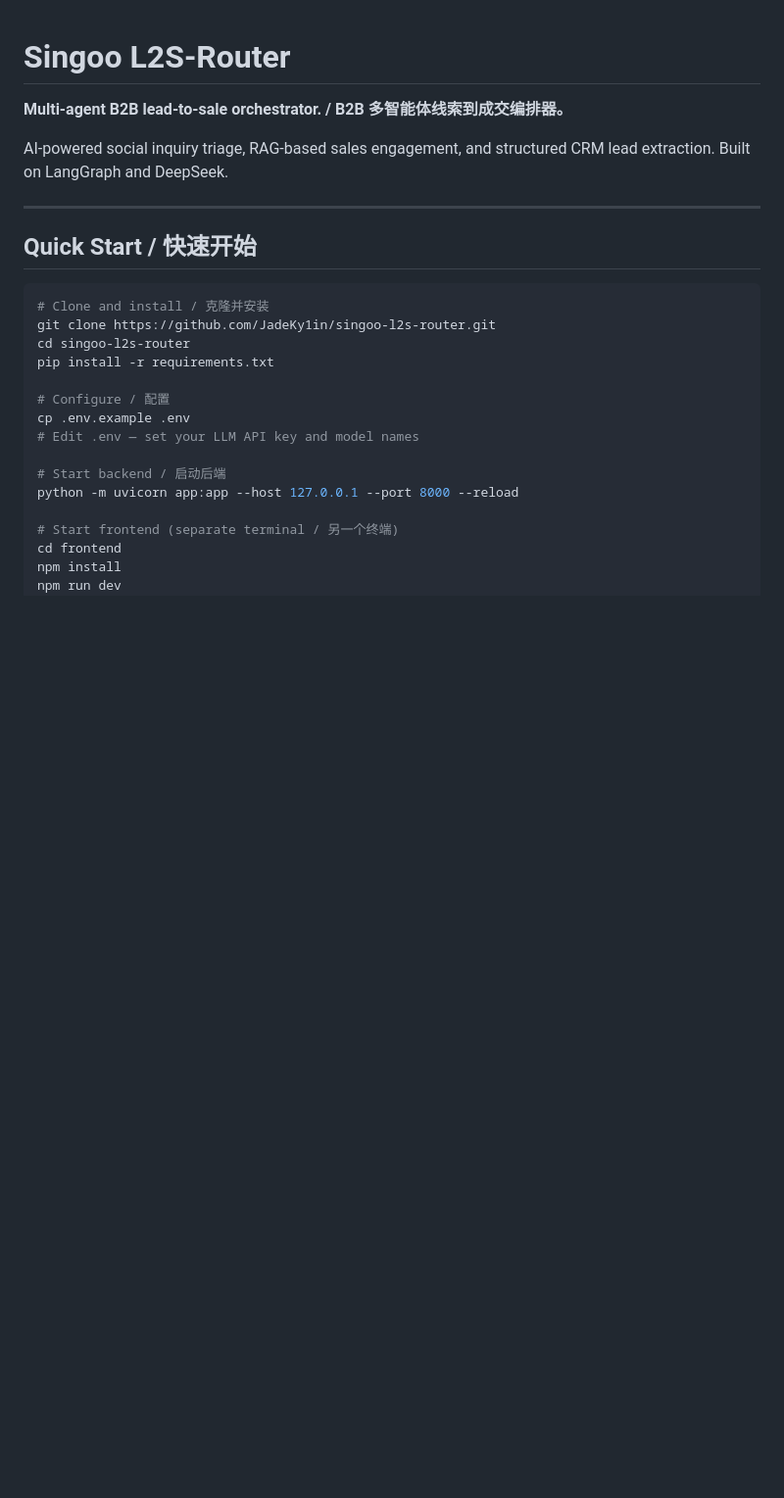
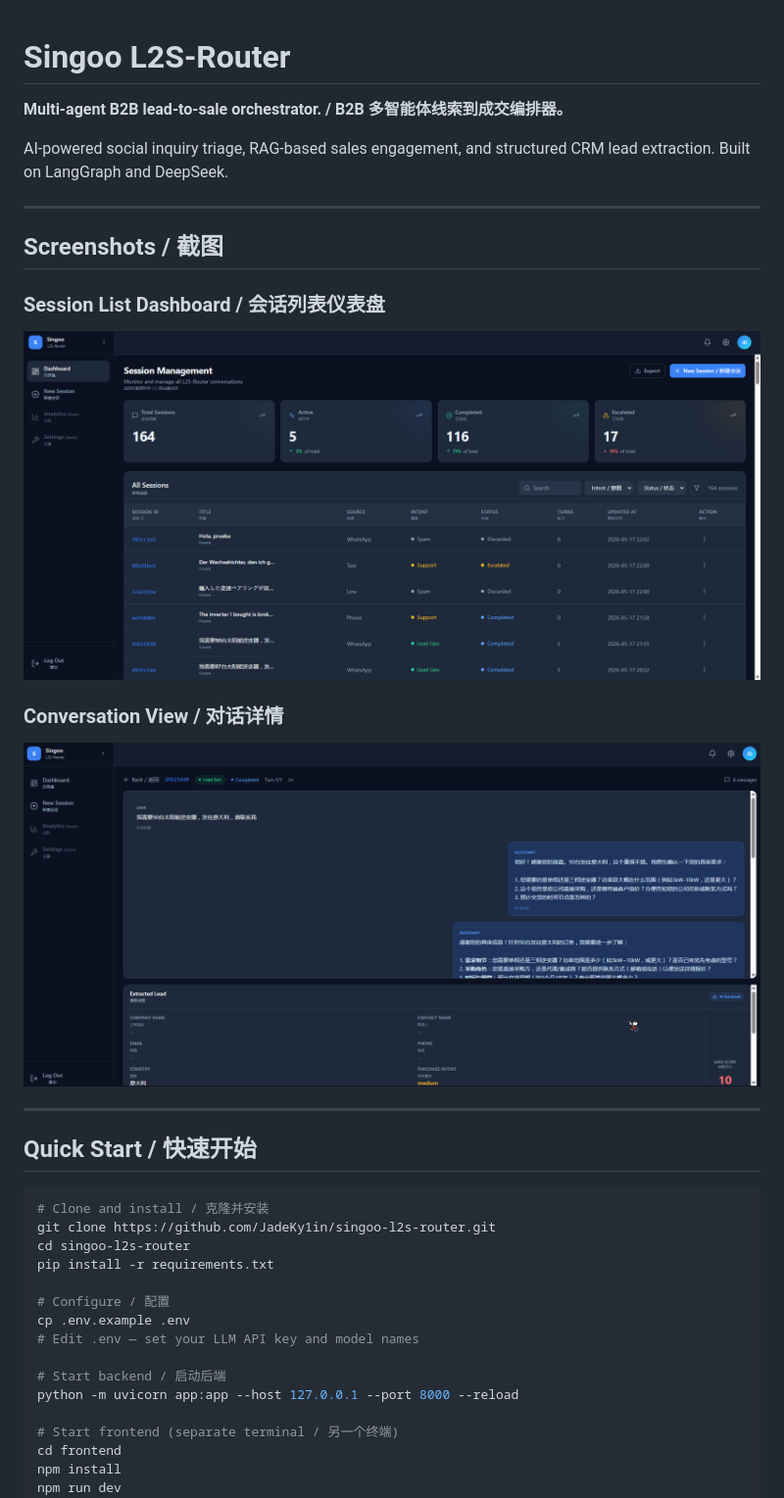
Before and after one commit to JadeKy1in/singoo-l2s-router, a Markdown page: README.md, the part around the change. Shown: that part at 98% size. Rendered like a GitHub page; pictures changed too: docs/screenshots/conversation-view.png (added), docs/screenshots/session-list.png (added); blank space fills up the shorter version.

Commit message:
docs: add screenshots to README
Session List dashboard and Conversation View screenshots.

```diff
--- a/README.md
+++ b/README.md
@@ -3,6 +3,18 @@
 **Multi-agent B2B lead-to-sale orchestrator. / B2B 多智能体线索到成交编排器。**
 
 AI-powered social inquiry triage, RAG-based sales engagement, and structured CRM lead extraction. Built on LangGraph and DeepSeek.
+
+---
+
+## Screenshots / 截图
+
+### Session List Dashboard / 会话列表仪表盘
+
+![Session List Dashboard](docs/screenshots/session-list.png)
+
+### Conversation View / 对话详情
+
+![Conversation View](docs/screenshots/conversation-view.png)
 
 ---
 
```
